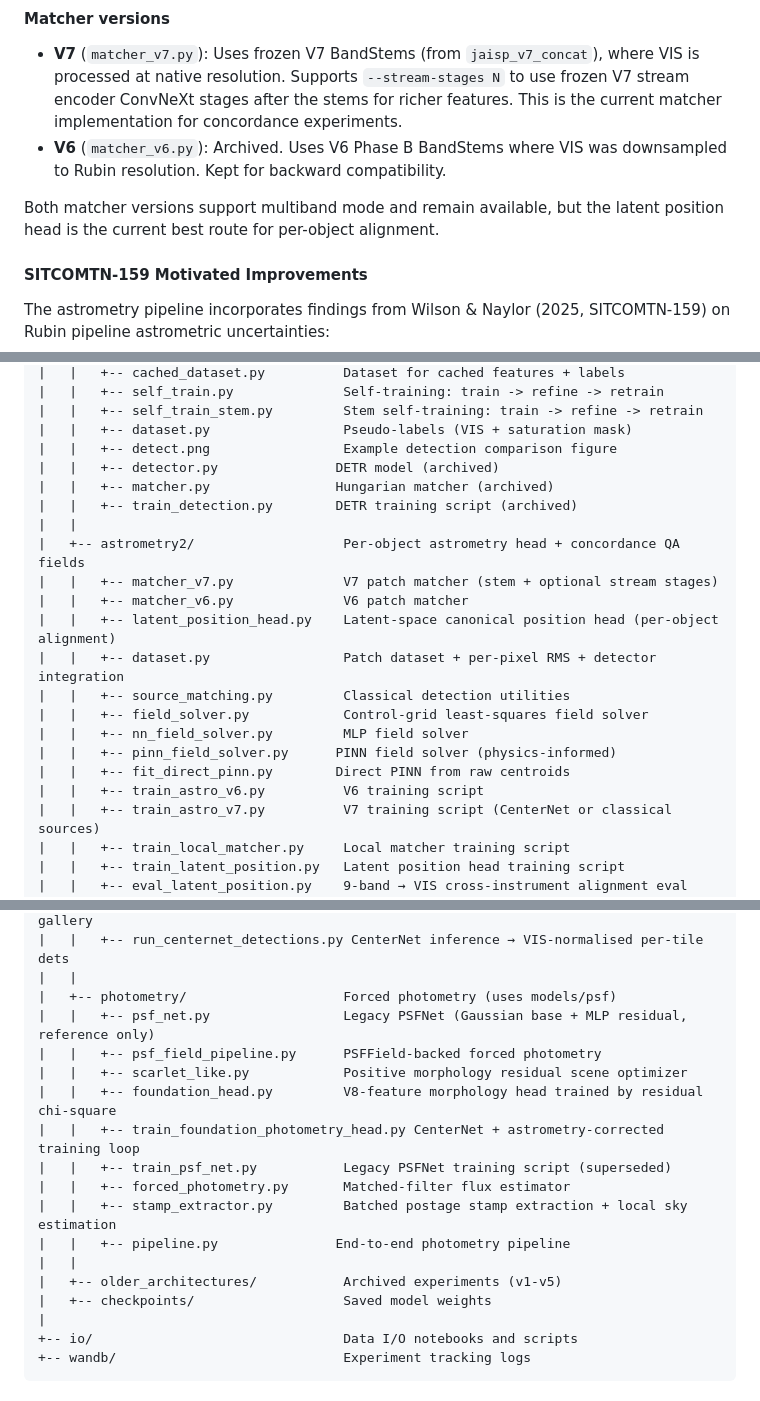
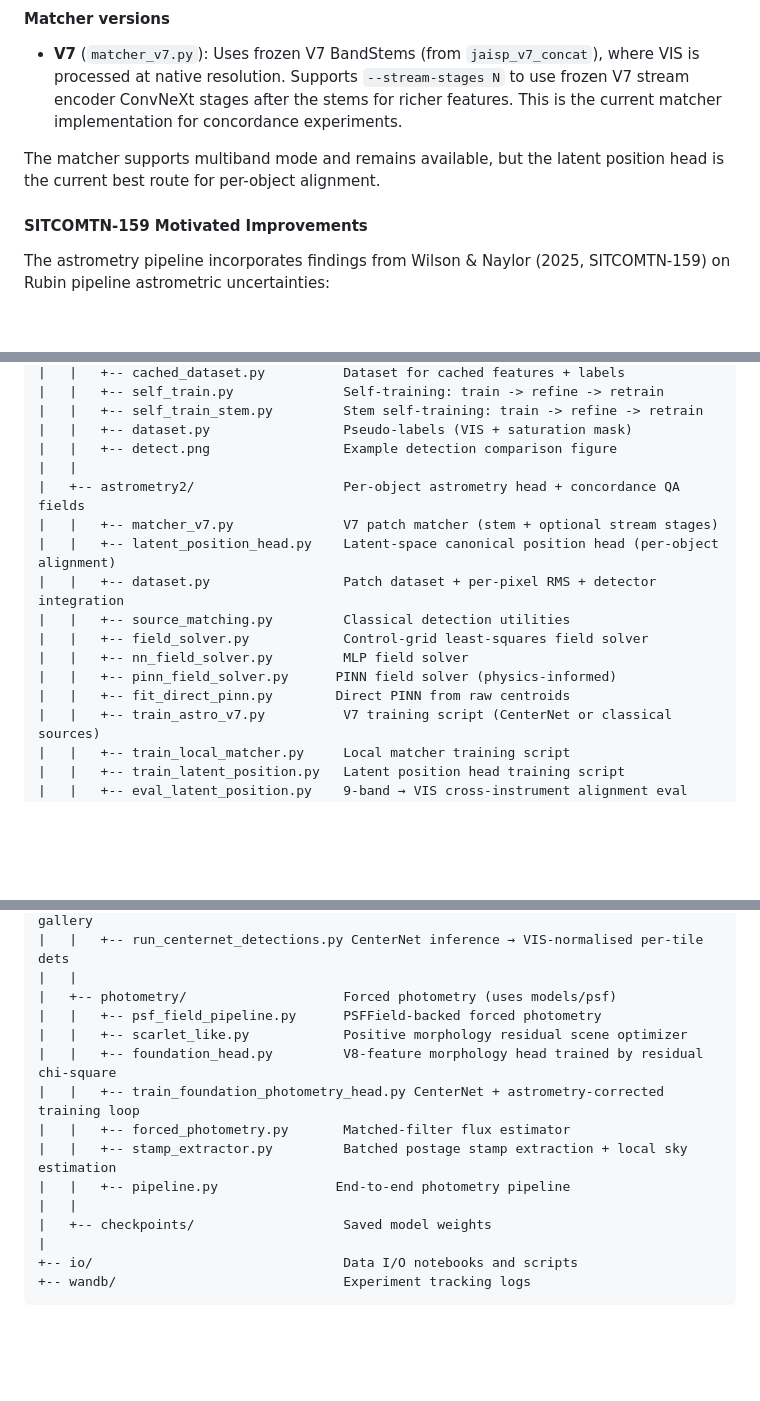
Before and after one commit to xoubish/JAISP, a Markdown page: DOCUMENTATION.md, 3 parts joined by grey strips. GitHub-like rendering; blank space fills up the shorter version.

```diff
--- a/DOCUMENTATION.md
+++ b/DOCUMENTATION.md
@@ -678,9 +651,8 @@ The current v8 per-object pipeline proceeds through these stages:
 #### Matcher versions
 
 - **V7** (`matcher_v7.py`): Uses frozen V7 BandStems (from `jaisp_v7_concat`), where VIS is processed at native resolution. Supports `--stream-stages N` to use frozen V7 stream encoder ConvNeXt stages after the stems for richer features. This is the current matcher implementation for concordance experiments.
-- **V6** (`matcher_v6.py`): Archived. Uses V6 Phase B BandStems where VIS was downsampled to Rubin resolution. Kept for backward compatibility.
 
-Both matcher versions support multiband mode and remain available, but the latent position head is the current best route for per-object alignment.
+The matcher supports multiband mode and remains available, but the latent position head is the current best route for per-object alignment.
 
 #### SITCOMTN-159 Motivated Improvements
 
@@ -1025,13 +943,9 @@ JAISP/
 |   |   +-- self_train_stem.py         Stem self-training: train -> refine -> retrain
 |   |   +-- dataset.py                 Pseudo-labels (VIS + saturation mask)
 |   |   +-- detect.png                 Example detection comparison figure
-|   |   +-- detector.py               DETR model (archived)
-|   |   +-- matcher.py                Hungarian matcher (archived)
-|   |   +-- train_detection.py        DETR training script (archived)
 |   |
 |   +-- astrometry2/                   Per-object astrometry head + concordance QA fields
 |   |   +-- matcher_v7.py              V7 patch matcher (stem + optional stream stages)
-|   |   +-- matcher_v6.py              V6 patch matcher
 |   |   +-- latent_position_head.py    Latent-space canonical position head (per-object alignment)
 |   |   +-- dataset.py                 Patch dataset + per-pixel RMS + detector integration
 |   |   +-- source_matching.py         Classical detection utilities
@@ -1039,7 +953,6 @@ JAISP/
 |   |   +-- nn_field_solver.py         MLP field solver
 |   |   +-- pinn_field_solver.py      PINN field solver (physics-informed)
 |   |   +-- fit_direct_pinn.py        Direct PINN from raw centroids
-|   |   +-- train_astro_v6.py          V6 training script
 |   |   +-- train_astro_v7.py          V7 training script (CenterNet or classical sources)
 |   |   +-- train_local_matcher.py     Local matcher training script
 |   |   +-- train_latent_position.py   Latent position head training script
@@ -1058,17 +971,14 @@ JAISP/
 |   |   +-- run_centernet_detections.py CenterNet inference → VIS-normalised per-tile dets
 |   |
 |   +-- photometry/                    Forced photometry (uses models/psf)
-|   |   +-- psf_net.py                 Legacy PSFNet (Gaussian base + MLP residual, reference only)
 |   |   +-- psf_field_pipeline.py      PSFField-backed forced photometry
 |   |   +-- scarlet_like.py            Positive morphology residual scene optimizer
 |   |   +-- foundation_head.py         V8-feature morphology head trained by residual chi-square
 |   |   +-- train_foundation_photometry_head.py CenterNet + astrometry-corrected training loop
-|   |   +-- train_psf_net.py           Legacy PSFNet training script (superseded)
 |   |   +-- forced_photometry.py       Matched-filter flux estimator
 |   |   +-- stamp_extractor.py         Batched postage stamp extraction + local sky estimation
 |   |   +-- pipeline.py               End-to-end photometry pipeline
 |   |
-|   +-- older_architectures/           Archived experiments (v1-v5)
 |   +-- checkpoints/                   Saved model weights
 |
 +-- io/                                Data I/O notebooks and scripts
```
Also changed, not shown: other parts of DOCUMENTATION.md (+6 -87 lines), docs/figures/astrometry_bar_chart.png (deleted), docs/figures/astrometry_snr_diagnostic.png (added), docs/figures/concordance_raw_vs_head.png (deleted), 1 other file.
